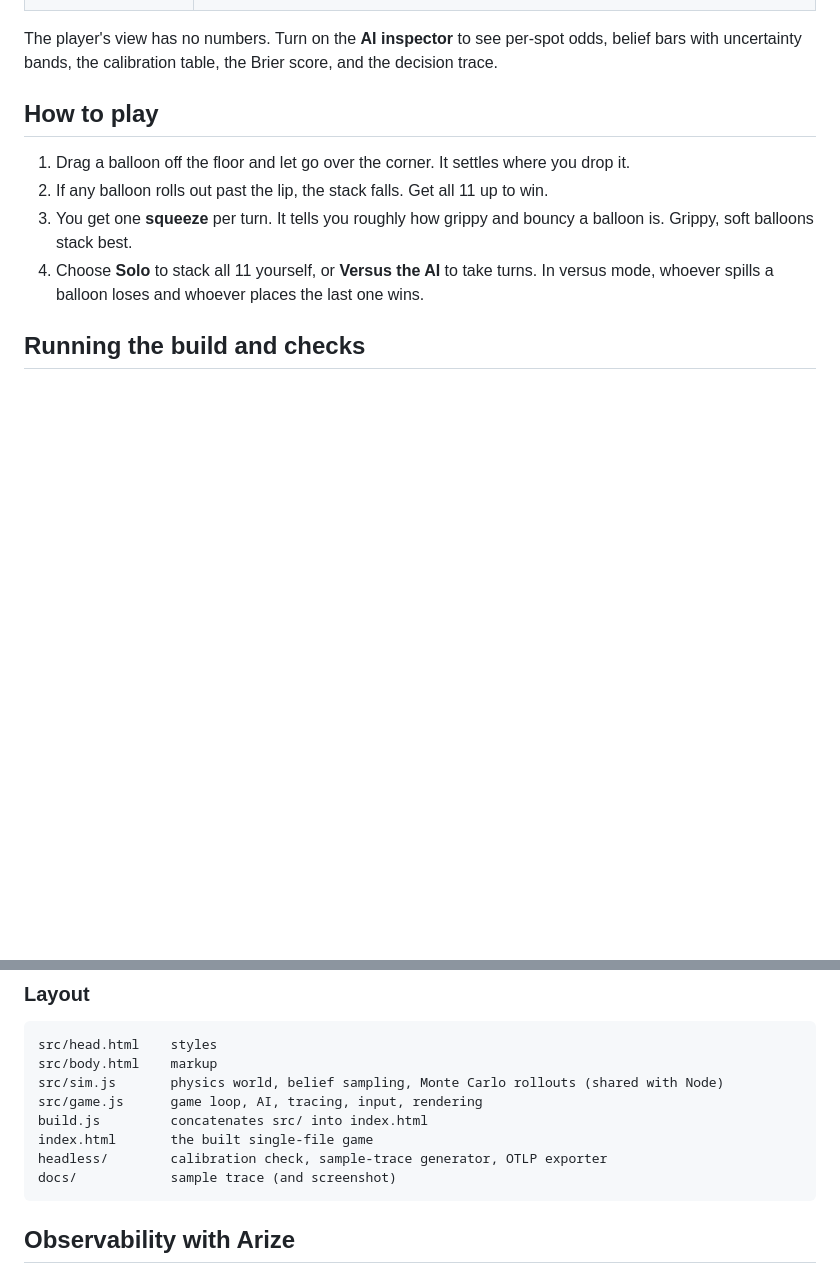
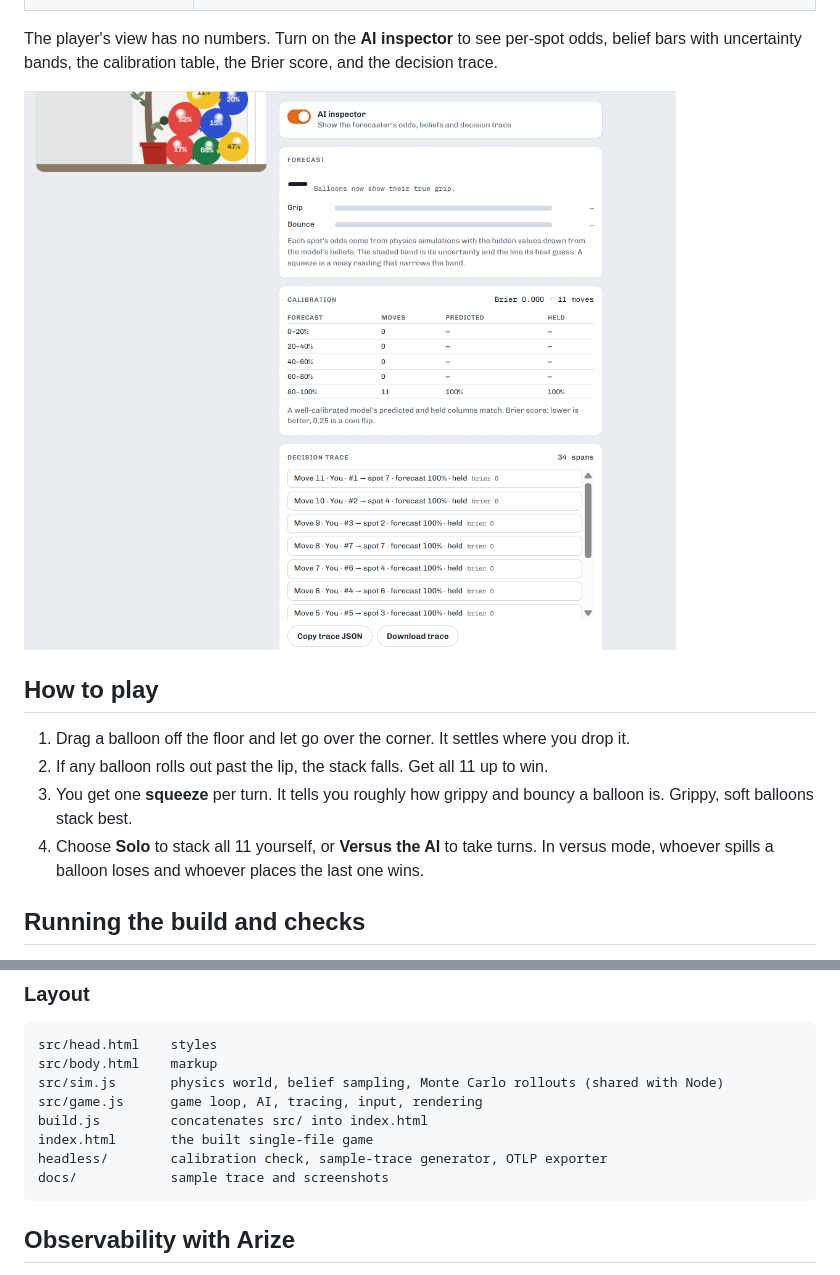
Before and after one commit to lewisca/Balloon-Stack, a Markdown page: README.md, 2 parts joined by grey strips. Drawn GitHub-style; pictures changed too: docs/inspector.png (added); blank space fills up the shorter version.

Commit message:
Add game, inspector and Arize screenshots to the README
Co-Authored-By: Claude Opus 5.5 <noreply@anthropic.com>

````diff
--- a/README.md
+++ b/README.md
@@ -25,6 +24,8 @@ The game is a small, end-to-end example of making decisions under uncertainty, w
 | **Decision tracing for observability** | Each game is an OpenTelemetry session, and each move is its own trace: `move > squeeze / forecast / physics.settle`. Spans record priors, readings, posteriors, candidate odds, the AI's decision, and the outcome. Spans use OpenInference kinds (AGENT, CHAIN, TOOL, EVALUATOR) with input and output summaries. They export as OTLP to [Arize AX](https://arize.com/), where each game shows up as a session you can replay and filter. |
 
 The player's view has no numbers. Turn on the **AI inspector** to see per-spot odds, belief bars with uncertainty bands, the calibration table, the Brier score, and the decision trace.
+
+![The AI inspector after a finished game: each balloon labeled with its true grip, the calibration table, and the decision trace with Copy and Download buttons](docs/inspector.png)
 
 ## How to play
 
@@ -68,7 +69,7 @@ src/game.js      game loop, AI, tracing, input, rendering
 build.js         concatenates src/ into index.html
 index.html       the built single-file game
 headless/        calibration check, sample-trace generator, OTLP exporter
-docs/            sample trace (and screenshot)
+docs/            sample trace and screenshots
 ```
 
 ## Observability with Arize
````
Also changed, not shown: other parts of README.md (+2 -4 lines), docs/arize-traces.png (added), docs/screenshot.png (added).
